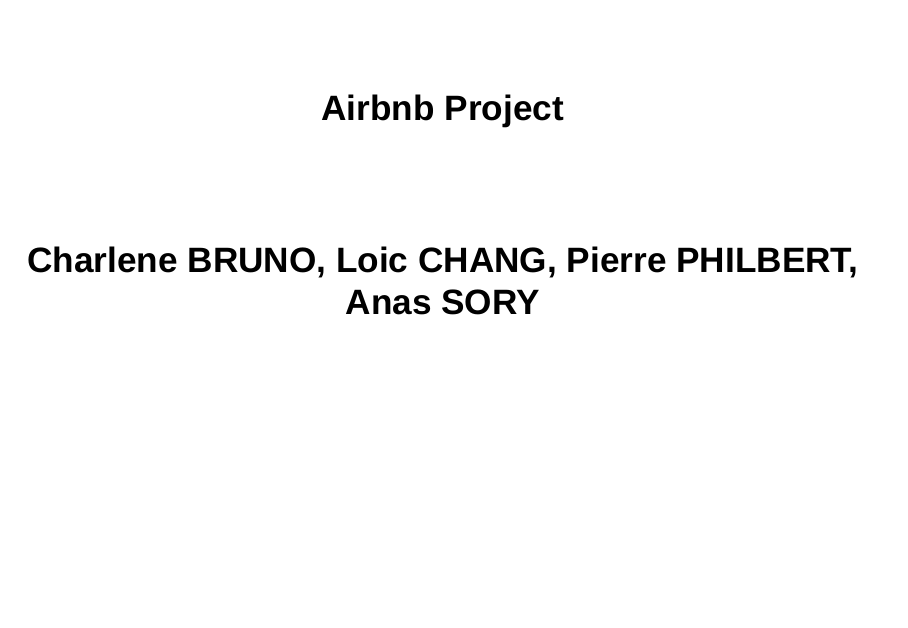
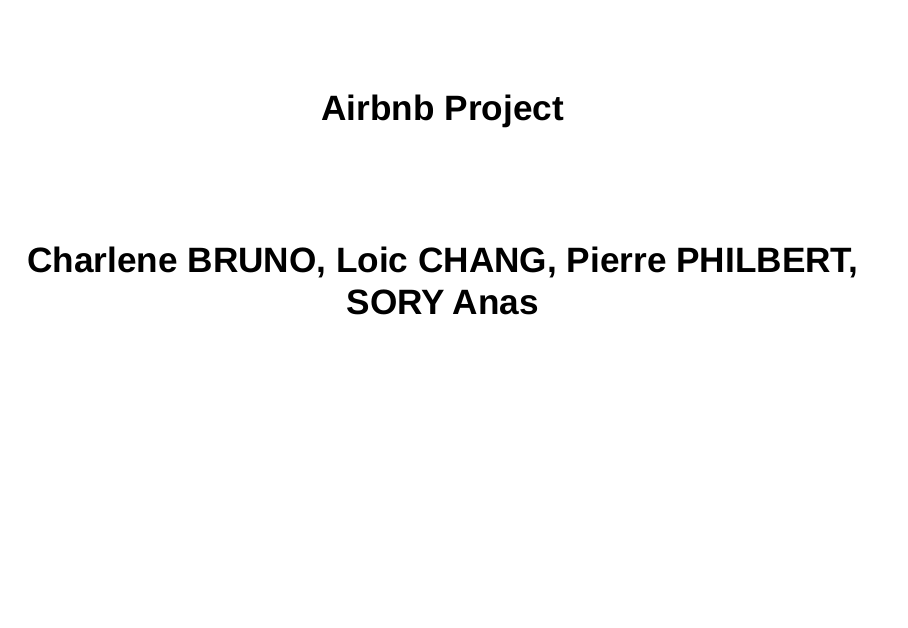
Before and after one commit to charlenebruno/Airbnb_Project_Data_Analysis, an R Markdown document (Presentation/presentation.Rmd): page 1 of 6. Rendered offline with R 4.5, knitr and Pandoc, with nearby package versions; drawn as Slidy slides in place of the format the file asks for.

Commit message:
Update presentation.Rmd
Test commit to main

```diff
--- a/Presentation/presentation.Rmd
+++ b/Presentation/presentation.Rmd
@@ -1,6 +1,6 @@
 ---
 title: "Airbnb Project"
-subtitle: "Charlene BRUNO, Loic CHANG, Pierre PHILBERT, Anas SORY"
+subtitle: "Charlene BRUNO, Loic CHANG, Pierre PHILBERT, SORY Anas"
 output: ioslides_presentation
 ---
 
```
